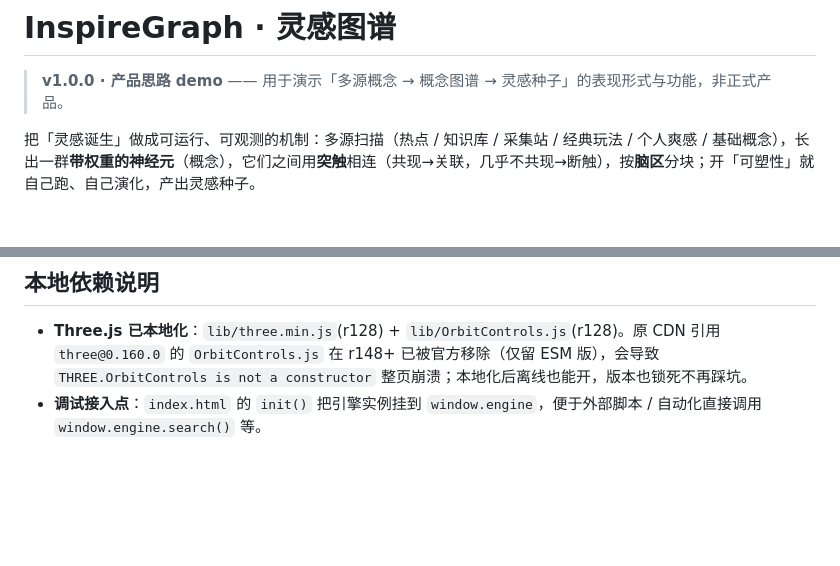
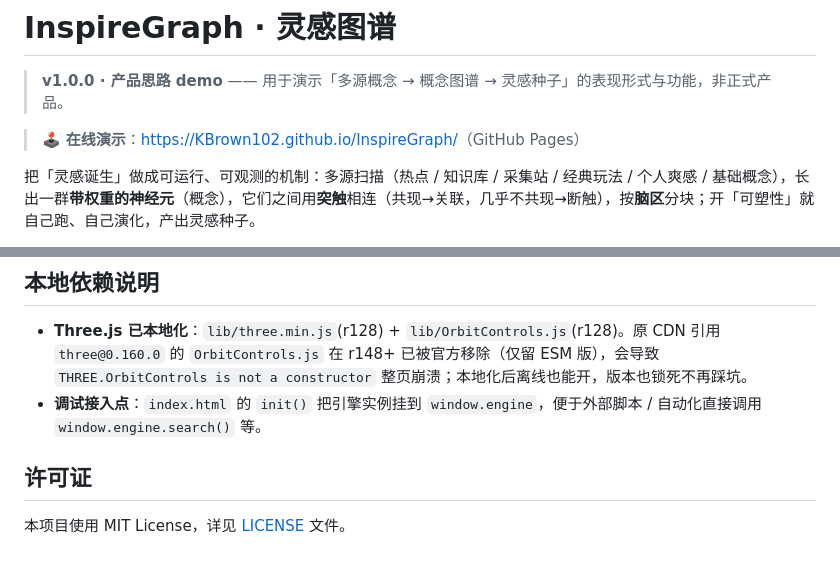
Before and after one commit to KBrown102/InspireGraph, a Markdown page: README.md, 2 parts joined by grey strips. GitHub-like rendering; blank space fills up the shorter version.

Commit message:
docs: polish README (MIT license section, online links, positioning)

```diff
--- a/README.md
+++ b/README.md
@@ -1,6 +1,8 @@
 # InspireGraph · 灵感图谱
 
 > **v1.0.0 · 产品思路 demo** —— 用于演示「多源概念 → 概念图谱 → 灵感种子」的表现形式与功能，非正式产品。
+
+> 🕹️ **在线演示**：[https://KBrown102.github.io/InspireGraph/](https://KBrown102.github.io/InspireGraph/)（GitHub Pages）
 
 把「灵感诞生」做成可运行、可观测的机制：多源扫描（热点 / 知识库 / 采集站 / 经典玩法 / 个人爽感 / 基础概念），长出一群**带权重的神经元**（概念），它们之间用**突触**相连（共现→关联，几乎不共现→断触），按**脑区**分块；开「可塑性」就自己跑、自己演化，产出灵感种子。
 
@@ -88,3 +90,7 @@ node gen-data.cjs
 
 - **Three.js 已本地化**：`lib/three.min.js`(r128) + `lib/OrbitControls.js`(r128)。原 CDN 引用 `three@0.160.0` 的 `OrbitControls.js` 在 r148+ 已被官方移除（仅留 ESM 版），会导致 `THREE.OrbitControls is not a constructor` 整页崩溃；本地化后离线也能开，版本也锁死不再踩坑。
 - **调试接入点**：`index.html` 的 `init()` 把引擎实例挂到 `window.engine`，便于外部脚本 / 自动化直接调用 `window.engine.search()` 等。
+
+## 许可证
+
+本项目使用 MIT License，详见 [LICENSE](./LICENSE) 文件。
```
